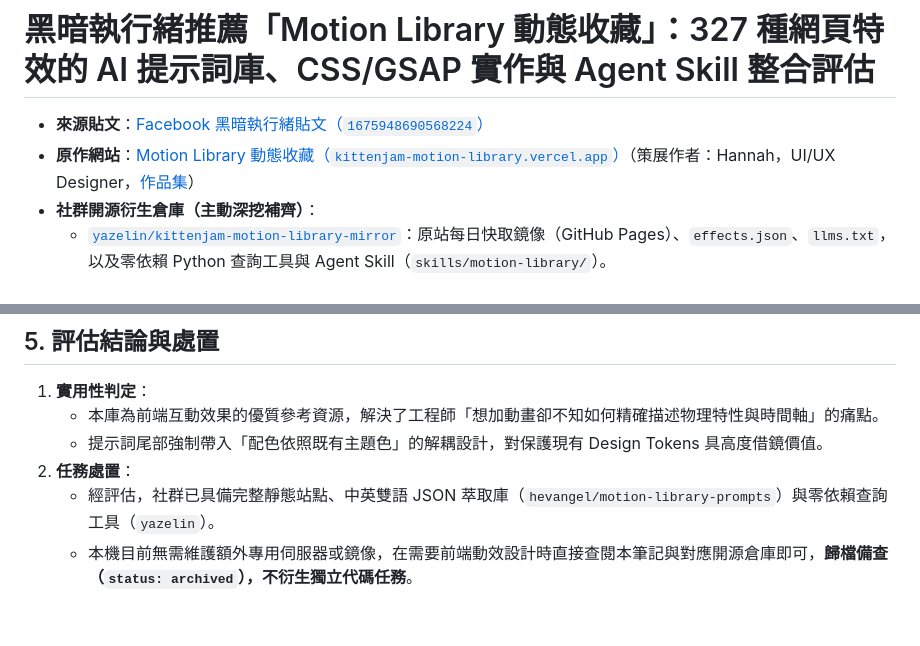
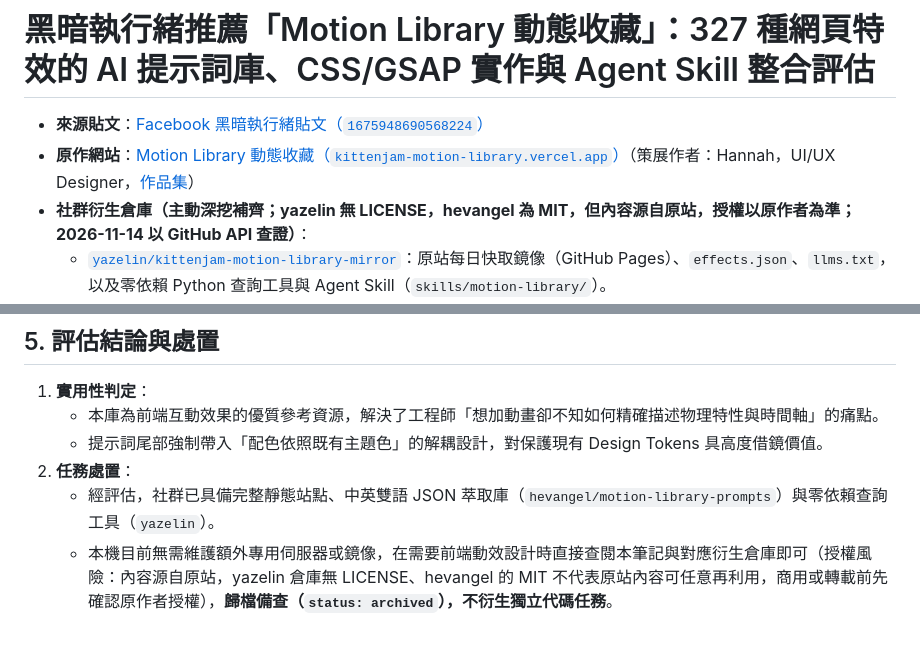
Before and after one commit to SanHsien/ai-inbox, a Markdown page: notes/2026-11-08-darkthread-kittenjam-motion-library-frontend-animation-prompts.md, 2 parts joined by grey strips. Drawn GitHub-style.

Commit message:
docs(inbox): clarify derivative repo licensing risk in motion library note
Co-Authored-By: Claude Sonnet 5.5 <noreply@anthropic.com>

```diff
--- a/notes/2026-11-08-darkthread-kittenjam-motion-library-frontend-animation-prompts.md
+++ b/notes/2026-11-08-darkthread-kittenjam-motion-library-frontend-animation-prompts.md
@@ -25,7 +25,7 @@ tags:
 
 - **來源貼文**：[Facebook 黑暗執行緒貼文（`1675948690568224`）](https://www.facebook.com/share/p/1CSB7d1YQh/)
 - **原作網站**：[Motion Library 動態收藏（`kittenjam-motion-library.vercel.app`）](https://kittenjam-motion-library.vercel.app/)（策展作者：Hannah，UI/UX Designer，[作品集](https://hannahchao-portfolio.vercel.app/)）
-- **社群開源衍生倉庫（主動深挖補齊）**：
+- **社群衍生倉庫（主動深挖補齊；yazelin 無 LICENSE，hevangel 為 MIT，但內容源自原站，授權以原作者為準；2026-11-14 以 GitHub API 查證）**：
   - [`yazelin/kittenjam-motion-library-mirror`](https://github.com/yazelin/kittenjam-motion-library-mirror)：原站每日快取鏡像（GitHub Pages）、`effects.json`、`llms.txt`，以及零依賴 Python 查詢工具與 Agent Skill（`skills/motion-library/`）。
   - [`hevangel/motion-library-prompts`](https://github.com/hevangel/motion-library-prompts)：全量 327 種動效逆向萃取庫，提供 `prompts.json`、`prompts.md`、`prompts.csv`、中英雙語對照檔與單檔範例目錄（`examples/`）。
 - **分析日期**：`2026-11-08`
@@ -146,4 +146,4 @@ tags:
    - 提示詞尾部強制帶入「配色依照既有主題色」的解耦設計，對保護現有 Design Tokens 具高度借鏡價值。
 2. **任務處置**：
    - 經評估，社群已具備完整靜態站點、中英雙語 JSON 萃取庫（`hevangel/motion-library-prompts`）與零依賴查詢工具（`yazelin`）。
-   - 本機目前無需維護額外專用伺服器或鏡像，在需要前端動效設計時直接查閱本筆記與對應開源倉庫即可，**歸檔備查（`status: archived`），不衍生獨立代碼任務**。
+   - 本機目前無需維護額外專用伺服器或鏡像，在需要前端動效設計時直接查閱本筆記與對應衍生倉庫即可（授權風險：內容源自原站，yazelin 倉庫無 LICENSE、hevangel 的 MIT 不代表原站內容可任意再利用，商用或轉載前先確認原作者授權），**歸檔備查（`status: archived`），不衍生獨立代碼任務**。
```
